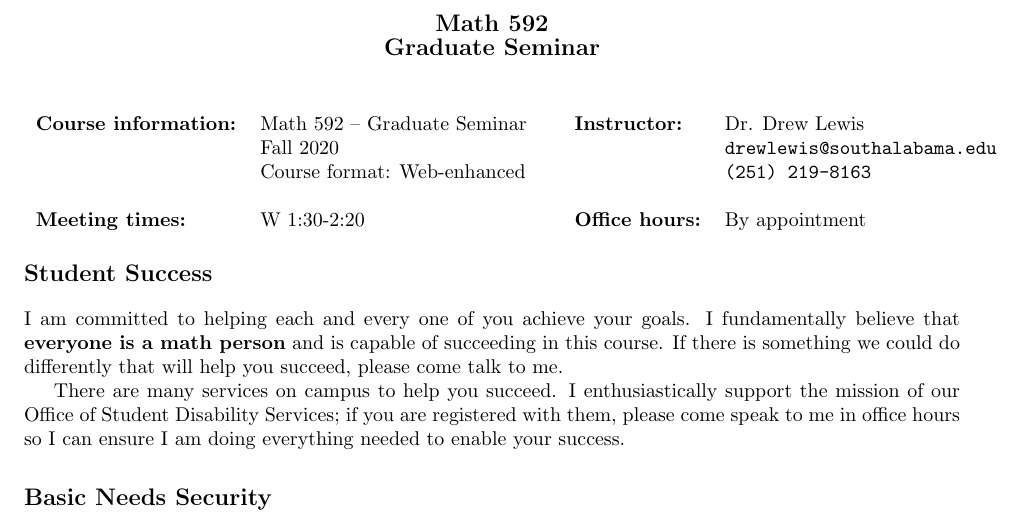
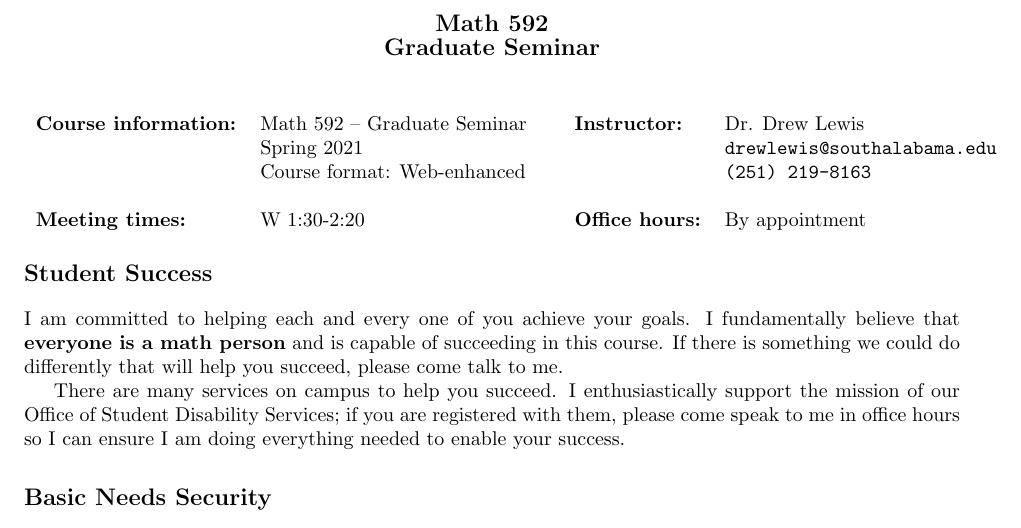
Before and after one commit to siwelwerd/math592, a LaTeX document (syllabus/syllabus.tex, which reads course-specific-macros.tex): part of page 1 of 2, cut so that both start at the same text. Compiled offline with pdfLaTeX.

Commit message:
Post spring 2021

```diff
--- a/course-specific-macros.tex
+++ b/course-specific-macros.tex
@@ -3,6 +3,6 @@
 \newcommand{\profoffice}{439 MSPB}
 \newcommand{\profhours}{By Appointment}
 \newcommand{\course}{Math 592}
-\newcommand{\semester}{Fall 2020}
-\newcommand{\classtime}{W 12:30-1:20 }
+\newcommand{\semester}{Spring 2021 }
+\newcommand{\classtime}{W 1:00-2:00 }
 \newcommand{\LMS}{Canvas}
```
Also changed, not shown: syllabus/syllabus.pdf, 1 other file.
